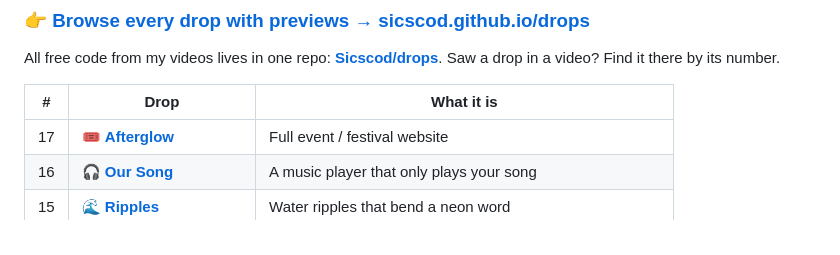
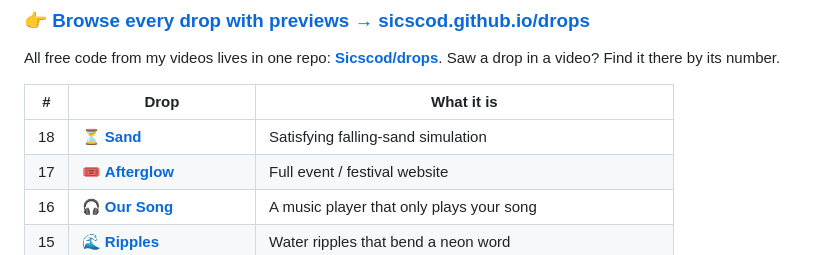
Before and after one commit to Sicscod/Sicscod, a Markdown page: README.md, the part around the change. Drawn GitHub-style.

Commit message:
Drops: add 18 Sand
Co-Authored-By: Claude Opus 5.5 (1M context) <noreply@anthropic.com>
Claude-Session: https://claude.ai/code/session_01Y15U8QHzcGW7BrSGwiG8Cn

```diff
--- a/README.md
+++ b/README.md
@@ -21,6 +21,7 @@ All free code from my videos lives in one repo: **[Sicscod/drops](https://github
 
 | # | Drop | What it is |
 |---|------|-----------|
+| 18 | ⏳ [**Sand**](https://github.com/Sicscod/drops/tree/main/18-sand) | Satisfying falling-sand simulation |
 | 17 | 🎟️ [**Afterglow**](https://github.com/Sicscod/drops/tree/main/17-afterglow) | Full event / festival website |
 | 16 | 🎧 [**Our Song**](https://github.com/Sicscod/drops/tree/main/16-our-song) | A music player that only plays your song |
 | 15 | 🌊 [**Ripples**](https://github.com/Sicscod/drops/tree/main/15-ripples) | Water ripples that bend a neon word |
```
